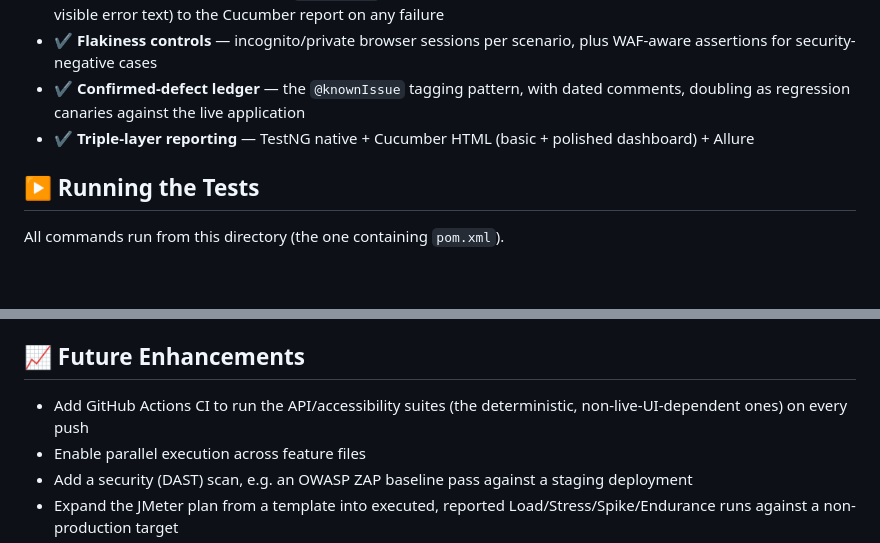
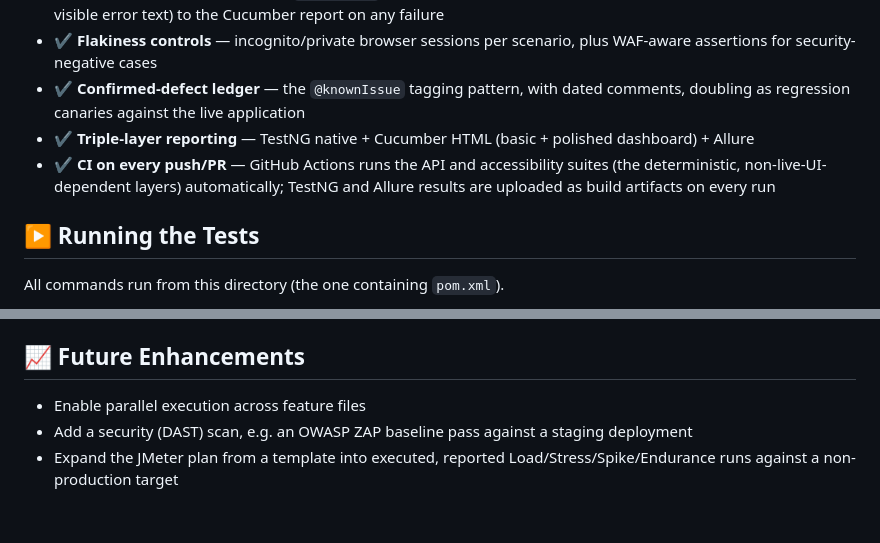
Before and after one commit to REZAULKARIM2024/ParaBank-BDD-Test-Automation-Framework, a Markdown page: README.md, 2 parts joined by grey strips. GitHub-like rendering; blank space fills up the shorter version.

Commit message:
Update README with CI badge and enhancements
Added CI badge to README and updated future enhancements section.

```diff
--- a/README.md
+++ b/README.md
@@ -104,6 +104,7 @@ UI Smoke (11) and Known live-app defects (14) are subsets of the 69 total UI sce
 - ✔️ **Flakiness controls** — incognito/private browser sessions per scenario, plus WAF-aware assertions for security-negative cases
 - ✔️ **Confirmed-defect ledger** — the `@knownIssue` tagging pattern, with dated comments, doubling as regression canaries against the live application
 - ✔️ **Triple-layer reporting** — TestNG native + Cucumber HTML (basic + polished dashboard) + Allure
+- ✔️ **CI on every push/PR** — GitHub Actions runs the API and accessibility suites (the deterministic, non-live-UI-dependent layers) automatically; TestNG and Allure results are uploaded as build artifacts on every run
 
 ## ▶️ Running the Tests
 
@@ -157,7 +158,6 @@ Run the UI suite plus the API/accessibility/performance suites back-to-back (wit
 
 ## 📈 Future Enhancements
 
-- Add GitHub Actions CI to run the API/accessibility suites (the deterministic, non-live-UI-dependent ones) on every push
 - Enable parallel execution across feature files
 - Add a security (DAST) scan, e.g. an OWASP ZAP baseline pass against a staging deployment
 - Expand the JMeter plan from a template into executed, reported Load/Stress/Spike/Endurance runs against a non-production target
```
Also changed, not shown: other parts of README.md (+1 -1 lines).
